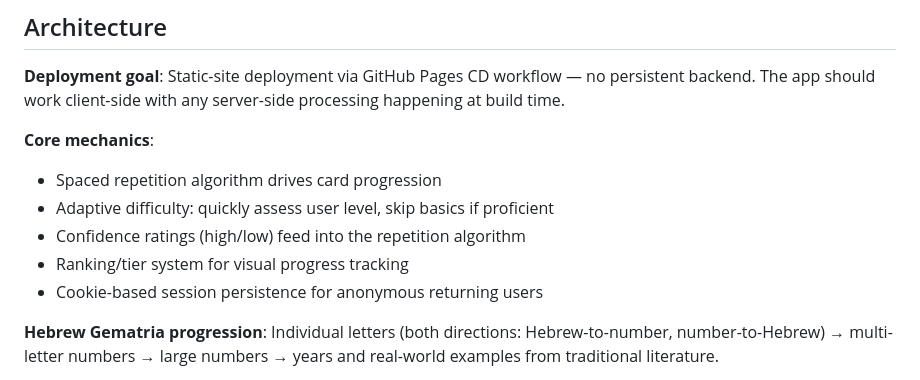
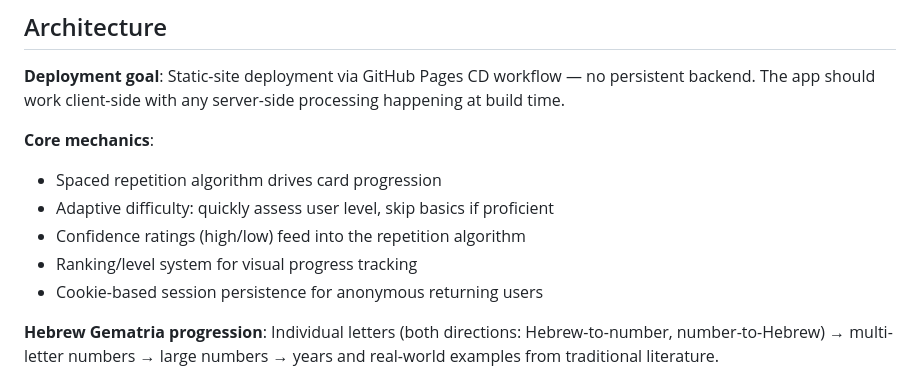
Before and after one commit to dchud/gematria-trainer, a Markdown page: CLAUDE.md, the part around the change. Drawn GitHub-style.

```diff
--- a/CLAUDE.md
+++ b/CLAUDE.md
@@ -58,7 +58,7 @@ node --test tests/js/test-*.js             # JS tests directly
 - Spaced repetition algorithm drives card progression
 - Adaptive difficulty: quickly assess user level, skip basics if proficient
 - Confidence ratings (high/low) feed into the repetition algorithm
-- Ranking/tier system for visual progress tracking
+- Ranking/level system for visual progress tracking
 - Cookie-based session persistence for anonymous returning users
 
 **Hebrew Gematria progression**: Individual letters (both directions: Hebrew-to-number, number-to-Hebrew) → multi-letter numbers → large numbers → years and real-world examples from traditional literature.
```
Also changed, not shown: AGENTS.md (+1 -1 lines), README.md (+2 -2 lines).
